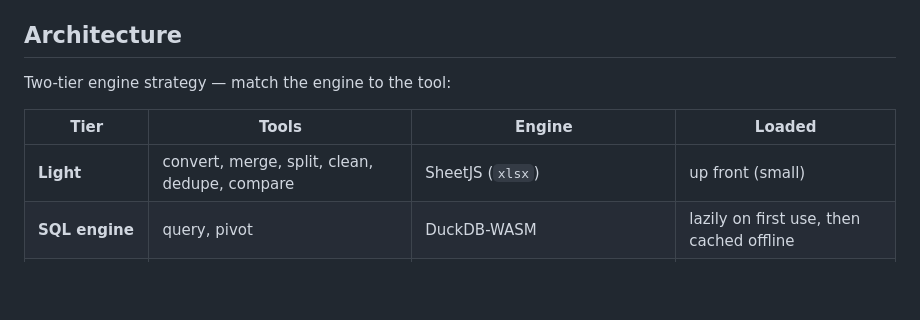
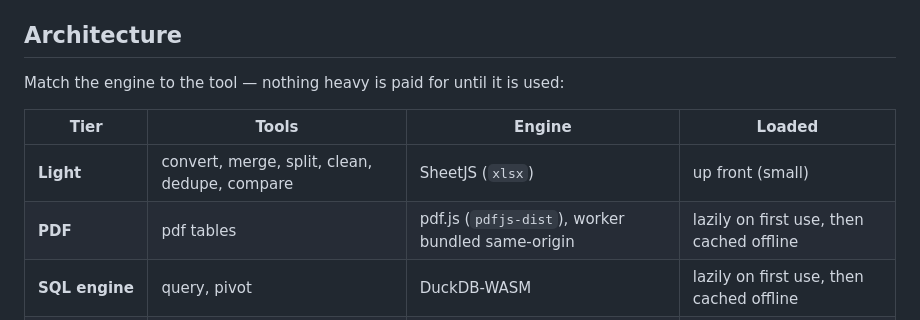
Before and after one commit to kaustubhkokadwar721-alt/exceltools, a Markdown page: README.md, the part around the change. GitHub-like rendering; blank space fills up the shorter version.

Commit message:
Give the PDF tool its own row in the engine table
The tool landed with a row in the tools table but not in the architecture
one, which still described the split as "two-tier" while listing three. PDF
is a fourth engine, not part of the light tier: pdf.js is a lazily-loaded
433 kB chunk, so tools that never open a PDF never pay for it.

Co-Authored-By: Claude Opus 5 <noreply@anthropic.com>
Claude-Session: https://claude.ai/code/session_01PKkedLppWzfGGt2ddFqxmY

```diff
--- a/README.md
+++ b/README.md
@@ -155,11 +155,12 @@ JupyterLab UI assumes a user who knows what a kernel is. Full reasoning in
 
 ## Architecture
 
-Two-tier engine strategy — match the engine to the tool:
+Match the engine to the tool — nothing heavy is paid for until it is used:
 
 | Tier | Tools | Engine | Loaded |
 |------|-------|--------|--------|
 | **Light** | convert, merge, split, clean, dedupe, compare | SheetJS (`xlsx`) | up front (small) |
+| **PDF** | pdf tables | pdf.js (`pdfjs-dist`), worker bundled same-origin | lazily on first use, then cached offline |
 | **SQL engine** | query, pivot | DuckDB-WASM | lazily on first use, then cached offline |
 | **Python engine** | python notebook | Pyodide (Python 3.14 + pandas + matplotlib) | lazily on first use, then cached offline |
 
```
